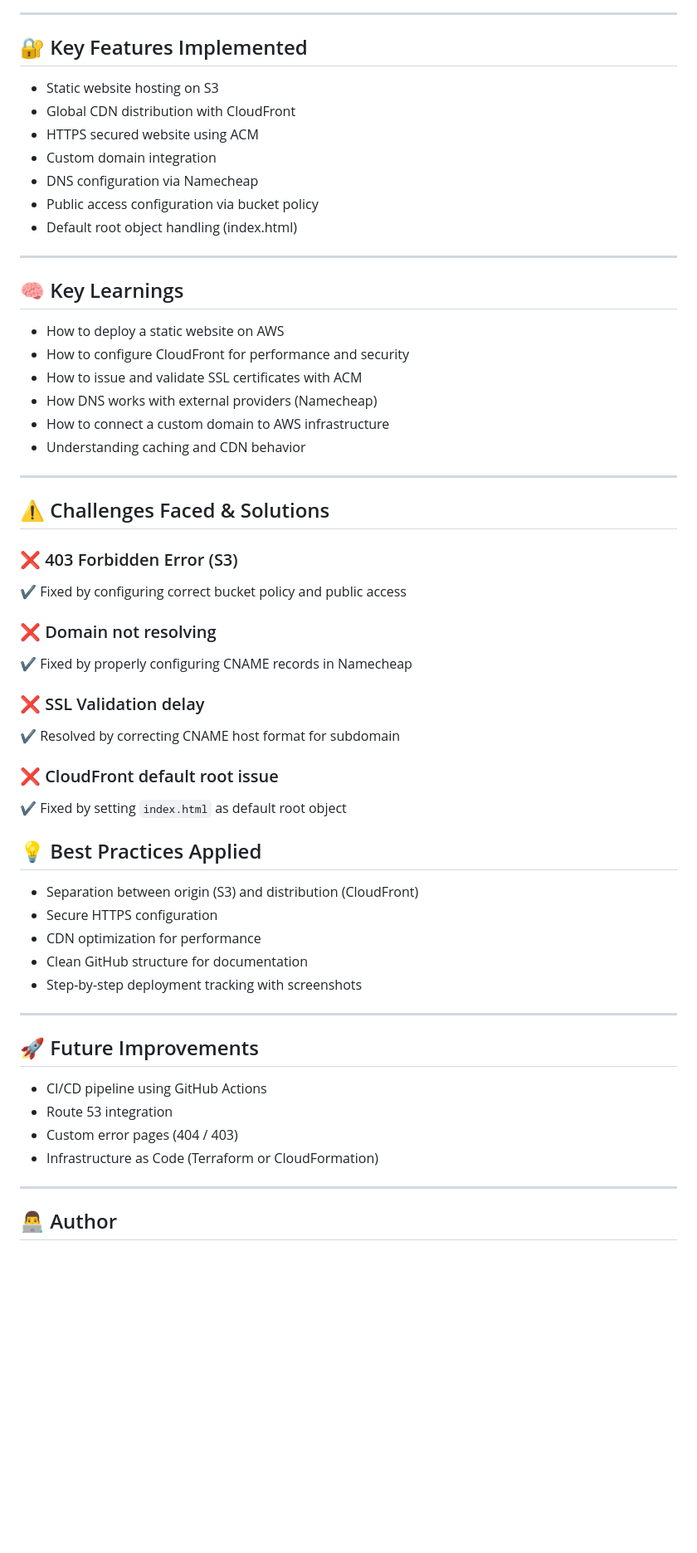
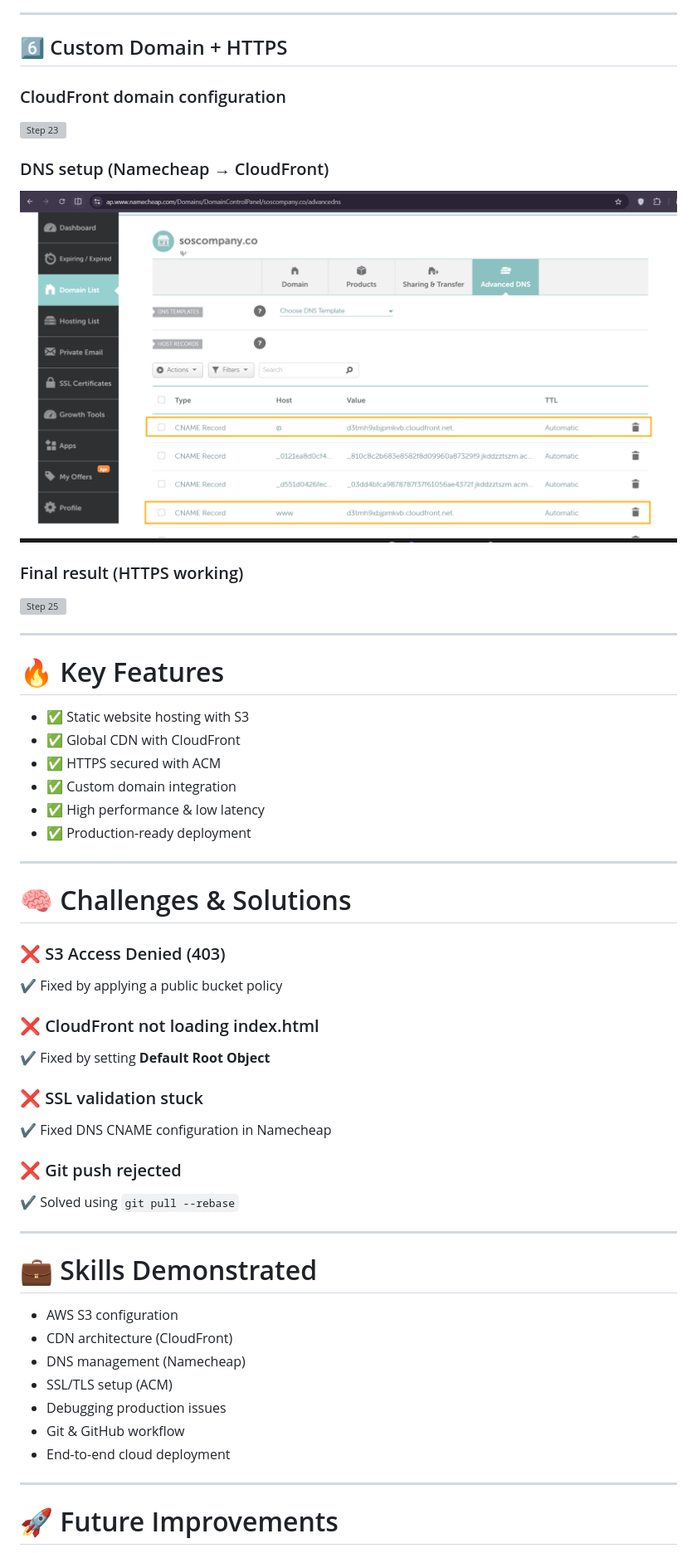
Before and after one commit to tchoutadassaev3-cloud/aws-static-site-cloudfront, a Markdown page: README.md, the part around one of its changes. Shown at 83% size. Drawn GitHub-style; blank space fills up the shorter version; grey boxes are pictures that could not be loaded.

Commit message:
Revise README for improved organization and content
Updated README to enhance structure and clarity, including new sections for live demo, project overview, tech stack, and challenges faced.

```diff
--- a/README.md
+++ b/README.md
@@ -104,66 +129,57 @@ The architecture includes:
 
 ---
 
-## 🔐 Key Features Implemented
+## 6️⃣ Custom Domain + HTTPS
 
-* Static website hosting on S3
-* Global CDN distribution with CloudFront
-* HTTPS secured website using ACM
-* Custom domain integration
-* DNS configuration via Namecheap
-* Public access configuration via bucket policy
-* Default root object handling (index.html)
+### CloudFront domain configuration
+![Step 23](./screenshots/23-cloudfront-domain-config.png)
+
+### DNS setup (Namecheap → CloudFront)
+![Step 24](./screenshots/24-dns-namecheap-cloudfront.png)
+
+### Final result (HTTPS working)
+![Step 25](./screenshots/25-final-domain-working.png)
 
 ---
 
-## 🧠 Key Learnings
+# 🔥 Key Features
 
-* How to deploy a static website on AWS
-* How to configure CloudFront for performance and security
-* How to issue and validate SSL certificates with ACM
-* How DNS works with external providers (Namecheap)
-* How to connect a custom domain to AWS infrastructure
-* Understanding caching and CDN behavior
+- ✅ Static website hosting with S3
+- ✅ Global CDN with CloudFront
+- ✅ HTTPS secured with ACM
+- ✅ Custom domain integration
+- ✅ High performance & low latency
+- ✅ Production-ready deployment
 
 ---
 
-## ⚠️ Challenges Faced & Solutions
+# 🧠 Challenges & Solutions
 
-### ❌ 403 Forbidden Error (S3)
+### ❌ S3 Access Denied (403)
+✔️ Fixed by applying a public bucket policy
 
-✔️ Fixed by configuring correct bucket policy and public access
+### ❌ CloudFront not loading index.html
+✔️ Fixed by setting **Default Root Object**
 
-### ❌ Domain not resolving
+### ❌ SSL validation stuck
+✔️ Fixed DNS CNAME configuration in Namecheap
 
-✔️ Fixed by properly configuring CNAME records in Namecheap
-
-### ❌ SSL Validation delay
-
-✔️ Resolved by correcting CNAME host format for subdomain
-
-### ❌ CloudFront default root issue
-
-✔️ Fixed by setting `index.html` as default root object
-
-
-## 💡 Best Practices Applied
-
-* Separation between origin (S3) and distribution (CloudFront)
-* Secure HTTPS configuration
-* CDN optimization for performance
-* Clean GitHub structure for documentation
-* Step-by-step deployment tracking with screenshots
+### ❌ Git push rejected
+✔️ Solved using `git pull --rebase`
 
 ---
 
-## 🚀 Future Improvements
+# 💼 Skills Demonstrated
 
-* CI/CD pipeline using GitHub Actions
-* Route 53 integration
-* Custom error pages (404 / 403)
-* Infrastructure as Code (Terraform or CloudFormation)
+- AWS S3 configuration
+- CDN architecture (CloudFront)
+- DNS management (Namecheap)
+- SSL/TLS setup (ACM)
+- Debugging production issues
+- Git & GitHub workflow
+- End-to-end cloud deployment
 
 ---
 
-## 👨‍💻 Author
+# 🚀 Future Improvements
 
```
Also changed, not shown: other parts of README.md (+104 -73 lines).
